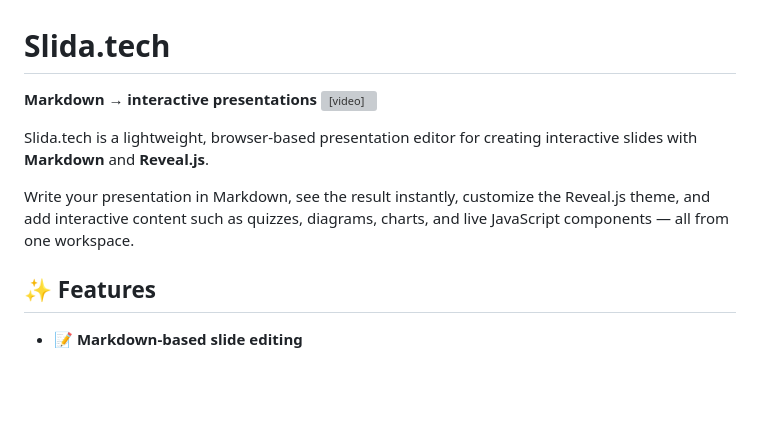
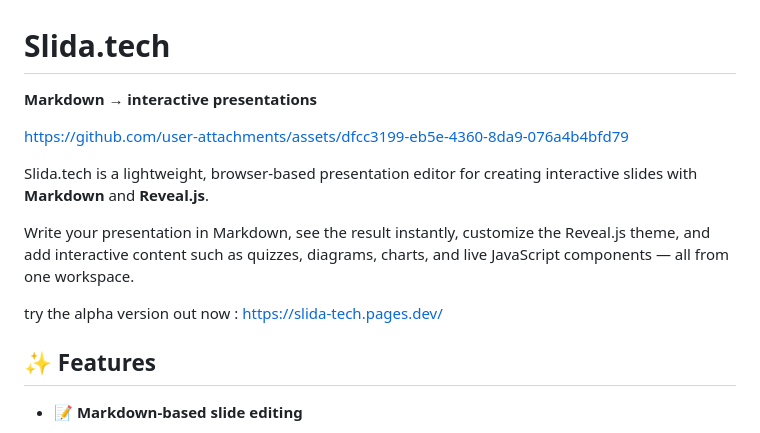
Before and after one commit to abdulhakim-alshanqiti/slida.tech, a Markdown page: README.md, the part around the change. Rendered like a GitHub page; blank space fills up the shorter version; grey boxes are pictures that could not be loaded.

Commit message:
Update README with showcase and alpha version links
Added links to showcase and alpha version of Slida.tech.

```diff
--- a/README.md
+++ b/README.md
@@ -1,12 +1,17 @@
 # Slida.tech
 
 **Markdown → interactive presentations**
- <video controls src="showcase.mp4" title="Slida.tech"></video>
+
+https://github.com/user-attachments/assets/dfcc3199-eb5e-4360-8da9-076a4b4bfd79
+
+
 
 
 Slida.tech is a lightweight, browser-based presentation editor for creating interactive slides with **Markdown** and **Reveal.js**.
 
 Write your presentation in Markdown, see the result instantly, customize the Reveal.js theme, and add interactive content such as quizzes, diagrams, charts, and live JavaScript components — all from one workspace.
+
+try the alpha version out now : https://slida-tech.pages.dev/
 
 ## ✨ Features
 
```
